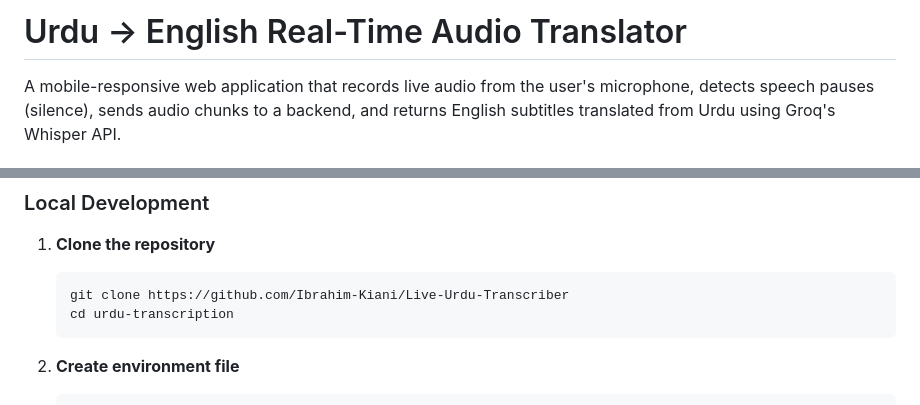
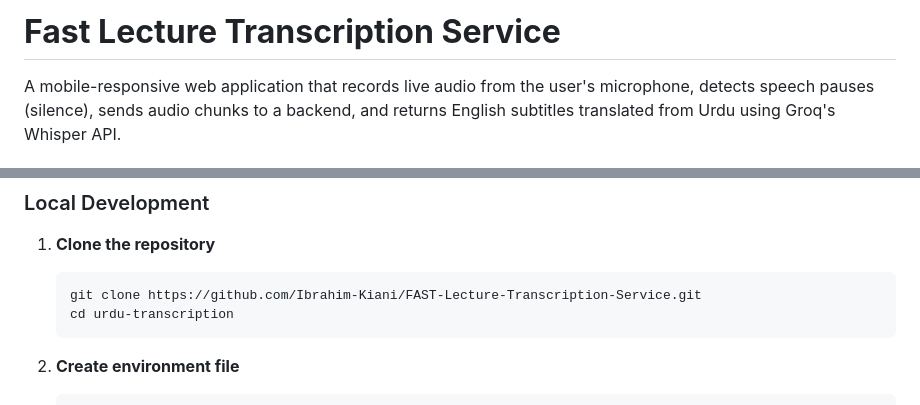
Before and after one commit to Ibrahim-Kiani/Live-Urdu-Transcriber, a Markdown page: README.md, 2 parts joined by grey strips. Drawn GitHub-style.

Commit message:
Change project title and update repository URL
Updated project title and repository link in README.

````diff
--- a/README.md
+++ b/README.md
@@ -1,4 +1,4 @@
-# Urdu → English Real-Time Audio Translator
+# **Fast Lecture Transcription Service**
 
 A mobile-responsive web application that records live audio from the user's microphone, detects speech pauses (silence), sends audio chunks to a backend, and returns English subtitles translated from Urdu using Groq's Whisper API.
 
@@ -44,7 +44,7 @@ A mobile-responsive web application that records live audio from the user's micr
 
 1. **Clone the repository**
    ```bash
-   git clone https://github.com/Ibrahim-Kiani/Live-Urdu-Transcriber
+   git clone https://github.com/Ibrahim-Kiani/FAST-Lecture-Transcription-Service.git
    cd urdu-transcription
    ```
 
````
